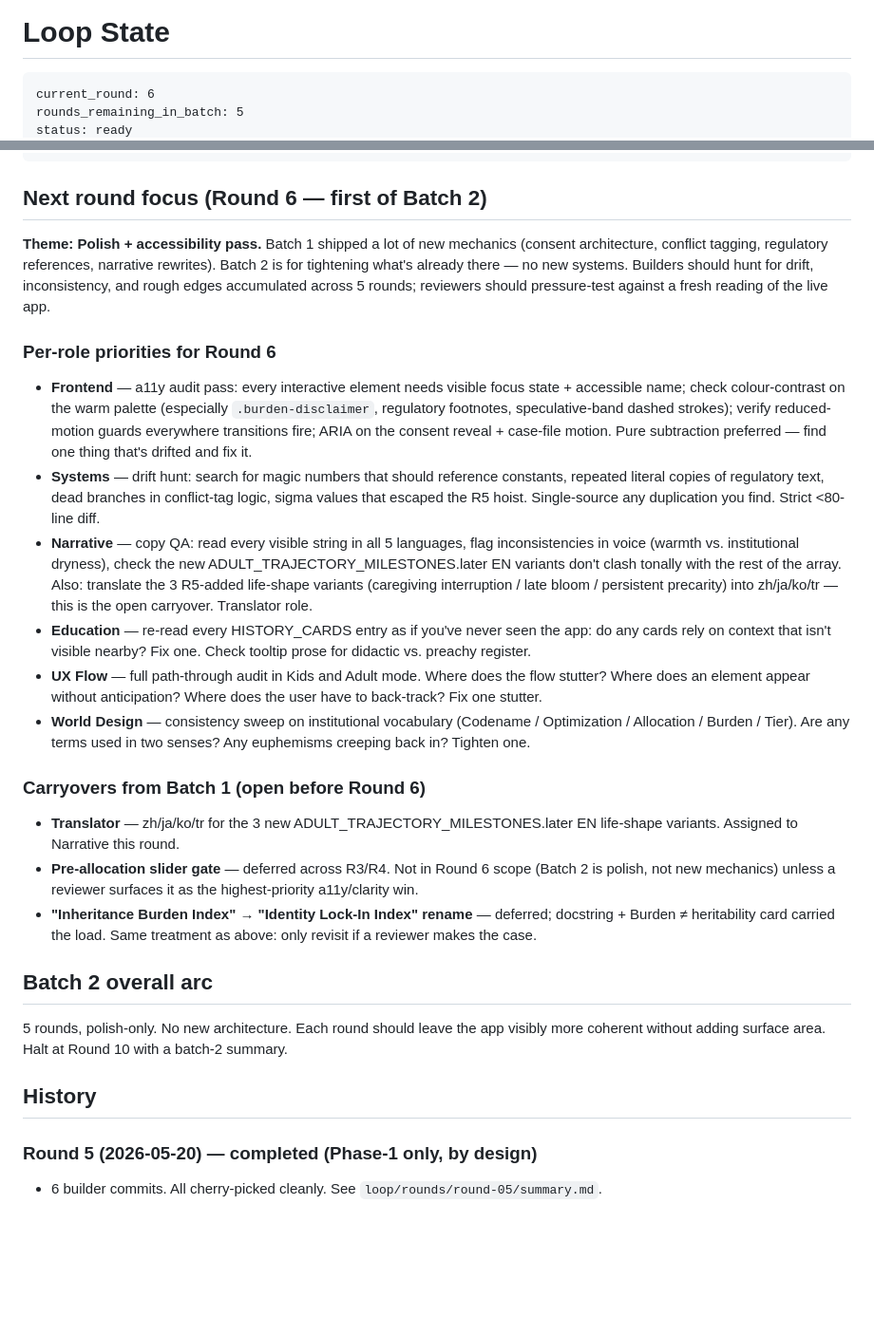
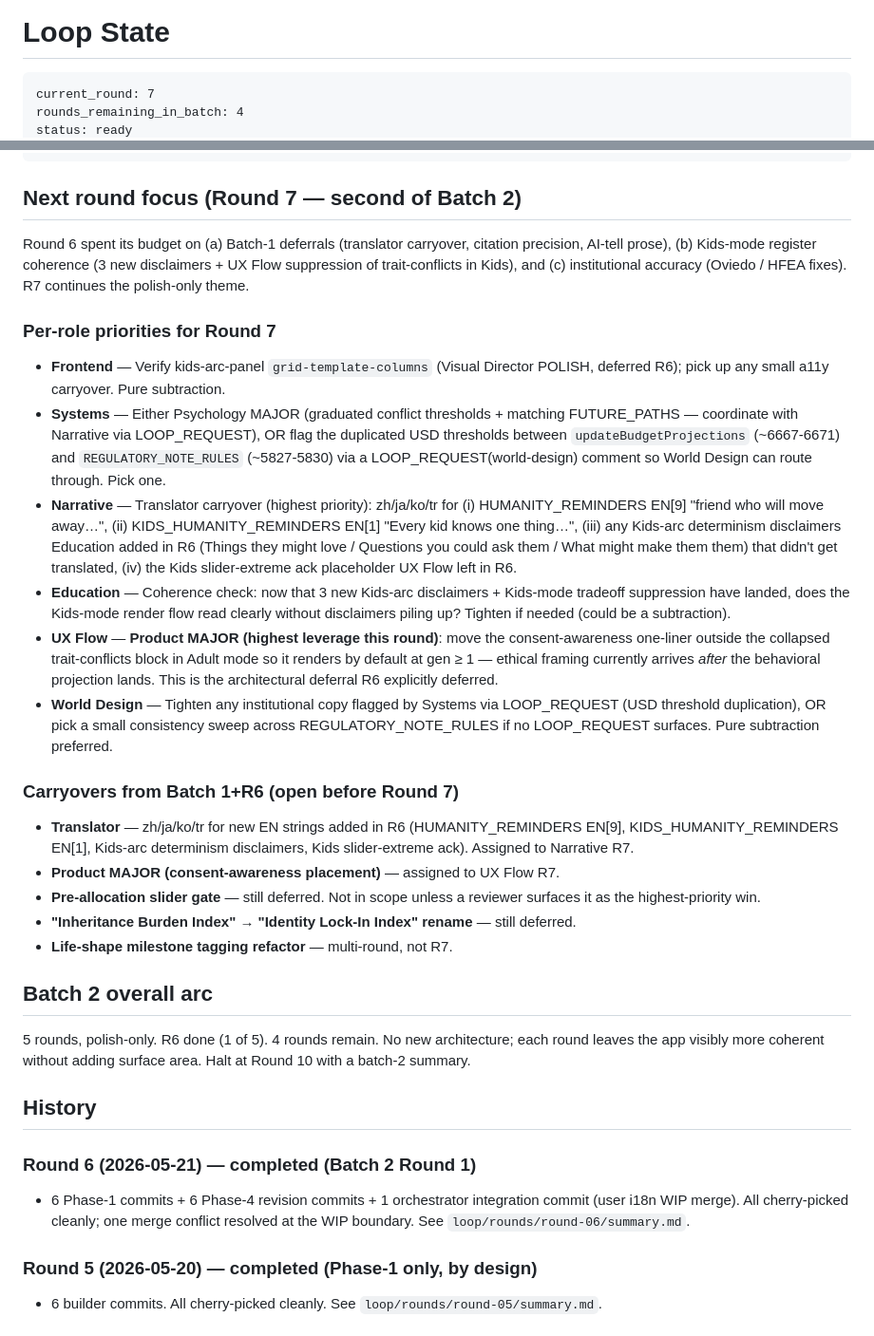
Before and after one commit to lilou-hue/babyblend-lab, a Markdown page: loop/STATE.md, 2 parts joined by grey strips. Shown at 95% size. Rendered like a GitHub page; blank space fills up the shorter version.

Commit message:
Round 6 complete — summary.md + STATE → R7 (R=4)
Phase 1 (6 commits) + Phase 2 (26 critiques) + Phase 3 (priorities) +
Phase 4 (6 revisions) all landed cleanly. One orchestrator integration
commit (fe0a9bf) merged the user's concurrent HUMANITY_REMINDERS i18n
WIP with R6 Narrative's EN rewrites. No incidents.

R7 picks up: (1) translator carryover for new R6 EN strings (mostly the
Kids-arc disclaimers + slider-extreme ack; user already shipped some
HUMANITY_REMINDERS translations), (2) the Product-MAJOR consent-awareness
placement deferred from R6 (UX Flow), (3) coherence sweep on Kids-mode
register now that R6 added 3 new disclaimers + suppressed trait-conflicts.

Co-Authored-By: Claude Opus 4.7 (1M context) <noreply@anthropic.com>

````diff
--- a/loop/STATE.md
+++ b/loop/STATE.md
@@ -1,6 +1,6 @@
 # Loop State
 
 ```
-current_round: 6
-rounds_remaining_in_batch: 5
+current_round: 7
+rounds_remaining_in_batch: 4
 status: ready
@@ -10,61 +10,35 @@ batch_summary: loop/rounds/batch-1-summary.md
 batch: 2
 ```
 
-## Next round focus (Round 6 — first of Batch 2)
+## Next round focus (Round 7 — second of Batch 2)
 
-**Theme: Polish + accessibility pass.** Batch 1 shipped a lot of new mechanics
-(consent architecture, conflict tagging, regulatory references, narrative
-rewrites). Batch 2 is for tightening what's already there — no new systems.
-Builders should hunt for drift, inconsistency, and rough edges accumulated
-across 5 rounds; reviewers should pressure-test against a fresh reading of
-the live app.
+Round 6 spent its budget on (a) Batch-1 deferrals (translator carryover, citation precision, AI-tell prose), (b) Kids-mode register coherence (3 new disclaimers + UX Flow suppression of trait-conflicts in Kids), and (c) institutional accuracy (Oviedo / HFEA fixes). R7 continues the polish-only theme.
 
-### Per-role priorities for Round 6
+### Per-role priorities for Round 7
 
-- **Frontend** — a11y audit pass: every interactive element needs visible
-  focus state + accessible name; check colour-contrast on the warm palette
-  (especially `.burden-disclaimer`, regulatory footnotes, speculative-band
-  dashed strokes); verify reduced-motion guards everywhere transitions
-  fire; ARIA on the consent reveal + case-file motion. Pure subtraction
-  preferred — find one thing that's drifted and fix it.
-- **Systems** — drift hunt: search for magic numbers that should reference
-  constants, repeated literal copies of regulatory text, dead branches in
-  conflict-tag logic, sigma values that escaped the R5 hoist. Single-source
-  any duplication you find. Strict <80-line diff.
-- **Narrative** — copy QA: read every visible string in all 5 languages,
-  flag inconsistencies in voice (warmth vs. institutional dryness), check
-  the new ADULT_TRAJECTORY_MILESTONES.later EN variants don't clash tonally
-  with the rest of the array. Also: translate the 3 R5-added life-shape
-  variants (caregiving interruption / late bloom / persistent precarity)
-  into zh/ja/ko/tr — this is the open carryover. Translator role.
-- **Education** — re-read every HISTORY_CARDS entry as if you've never seen
-  the app: do any cards rely on context that isn't visible nearby? Fix
-  one. Check tooltip prose for didactic vs. preachy register.
-- **UX Flow** — full path-through audit in Kids and Adult mode. Where does
-  the flow stutter? Where does an element appear without anticipation?
-  Where does the user have to back-track? Fix one stutter.
-- **World Design** — consistency sweep on institutional vocabulary
-  (Codename / Optimization / Allocation / Burden / Tier). Are any terms
-  used in two senses? Any euphemisms creeping back in? Tighten one.
+- **Frontend** — Verify kids-arc-panel `grid-template-columns` (Visual Director POLISH, deferred R6); pick up any small a11y carryover. Pure subtraction.
+- **Systems** — Either Psychology MAJOR (graduated conflict thresholds + matching FUTURE_PATHS — coordinate with Narrative via LOOP_REQUEST), OR flag the duplicated USD thresholds between `updateBudgetProjections` (~6667-6671) and `REGULATORY_NOTE_RULES` (~5827-5830) via a LOOP_REQUEST(world-design) comment so World Design can route through. Pick one.
+- **Narrative** — Translator carryover (highest priority): zh/ja/ko/tr for (i) HUMANITY_REMINDERS EN[9] "friend who will move away…", (ii) KIDS_HUMANITY_REMINDERS EN[1] "Every kid knows one thing…", (iii) any Kids-arc determinism disclaimers Education added in R6 (Things they might love / Questions you could ask them / What might make them them) that didn't get translated, (iv) the Kids slider-extreme ack placeholder UX Flow left in R6.
+- **Education** — Coherence check: now that 3 new Kids-arc disclaimers + Kids-mode tradeoff suppression have landed, does the Kids-mode render flow read clearly without disclaimers piling up? Tighten if needed (could be a subtraction).
+- **UX Flow** — **Product MAJOR (highest leverage this round)**: move the consent-awareness one-liner outside the collapsed trait-conflicts block in Adult mode so it renders by default at gen ≥ 1 — ethical framing currently arrives *after* the behavioral projection lands. This is the architectural deferral R6 explicitly deferred.
+- **World Design** — Tighten any institutional copy flagged by Systems via LOOP_REQUEST (USD threshold duplication), OR pick a small consistency sweep across REGULATORY_NOTE_RULES if no LOOP_REQUEST surfaces. Pure subtraction preferred.
 
-### Carryovers from Batch 1 (open before Round 6)
+### Carryovers from Batch 1+R6 (open before Round 7)
 
-- **Translator** — zh/ja/ko/tr for the 3 new ADULT_TRAJECTORY_MILESTONES.later
-  EN life-shape variants. Assigned to Narrative this round.
-- **Pre-allocation slider gate** — deferred across R3/R4. Not in Round 6
-  scope (Batch 2 is polish, not new mechanics) unless a reviewer surfaces
-  it as the highest-priority a11y/clarity win.
-- **"Inheritance Burden Index" → "Identity Lock-In Index" rename** —
-  deferred; docstring + Burden ≠ heritability card carried the load. Same
-  treatment as above: only revisit if a reviewer makes the case.
+- **Translator** — zh/ja/ko/tr for new EN strings added in R6 (HUMANITY_REMINDERS EN[9], KIDS_HUMANITY_REMINDERS EN[1], Kids-arc determinism disclaimers, Kids slider-extreme ack). Assigned to Narrative R7.
+- **Product MAJOR (consent-awareness placement)** — assigned to UX Flow R7.
+- **Pre-allocation slider gate** — still deferred. Not in scope unless a reviewer surfaces it as the highest-priority win.
+- **"Inheritance Burden Index" → "Identity Lock-In Index" rename** — still deferred.
+- **Life-shape milestone tagging refactor** — multi-round, not R7.
 
 ## Batch 2 overall arc
 
-5 rounds, polish-only. No new architecture. Each round should leave the app
-visibly more coherent without adding surface area. Halt at Round 10 with a
-batch-2 summary.
+5 rounds, polish-only. R6 done (1 of 5). 4 rounds remain. No new architecture; each round leaves the app visibly more coherent without adding surface area. Halt at Round 10 with a batch-2 summary.
 
 ## History
+
+### Round 6 (2026-05-21) — completed (Batch 2 Round 1)
+- 6 Phase-1 commits + 6 Phase-4 revision commits + 1 orchestrator integration commit (user i18n WIP merge). All cherry-picked cleanly; one merge conflict resolved at the WIP boundary. See `loop/rounds/round-06/summary.md`.
 
 ### Round 5 (2026-05-20) — completed (Phase-1 only, by design)
 - 6 builder commits. All cherry-picked cleanly. See `loop/rounds/round-05/summary.md`.
````
Also changed, not shown: other parts of loop/STATE.md (+2 -2 lines), 1 other file.
